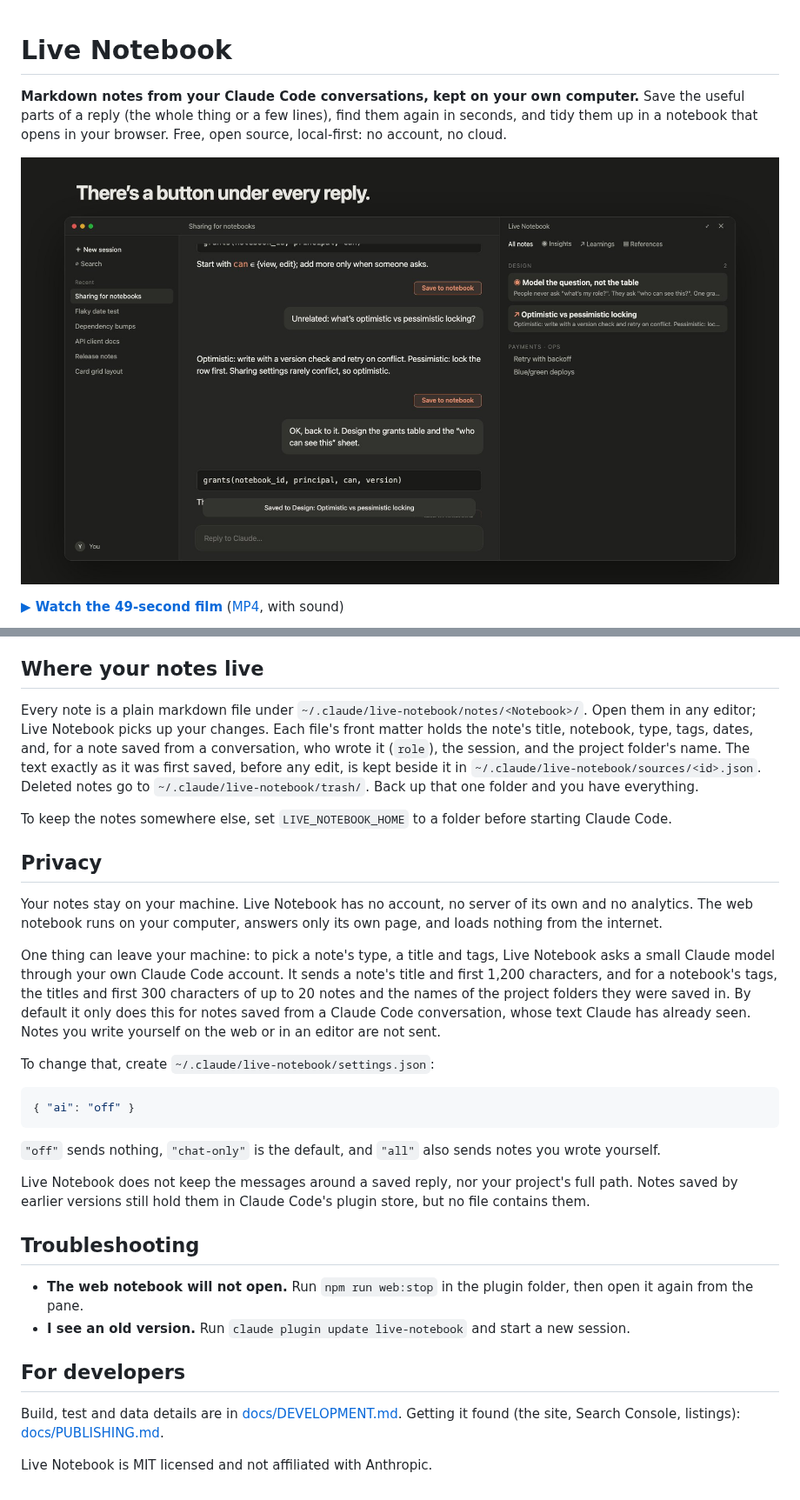
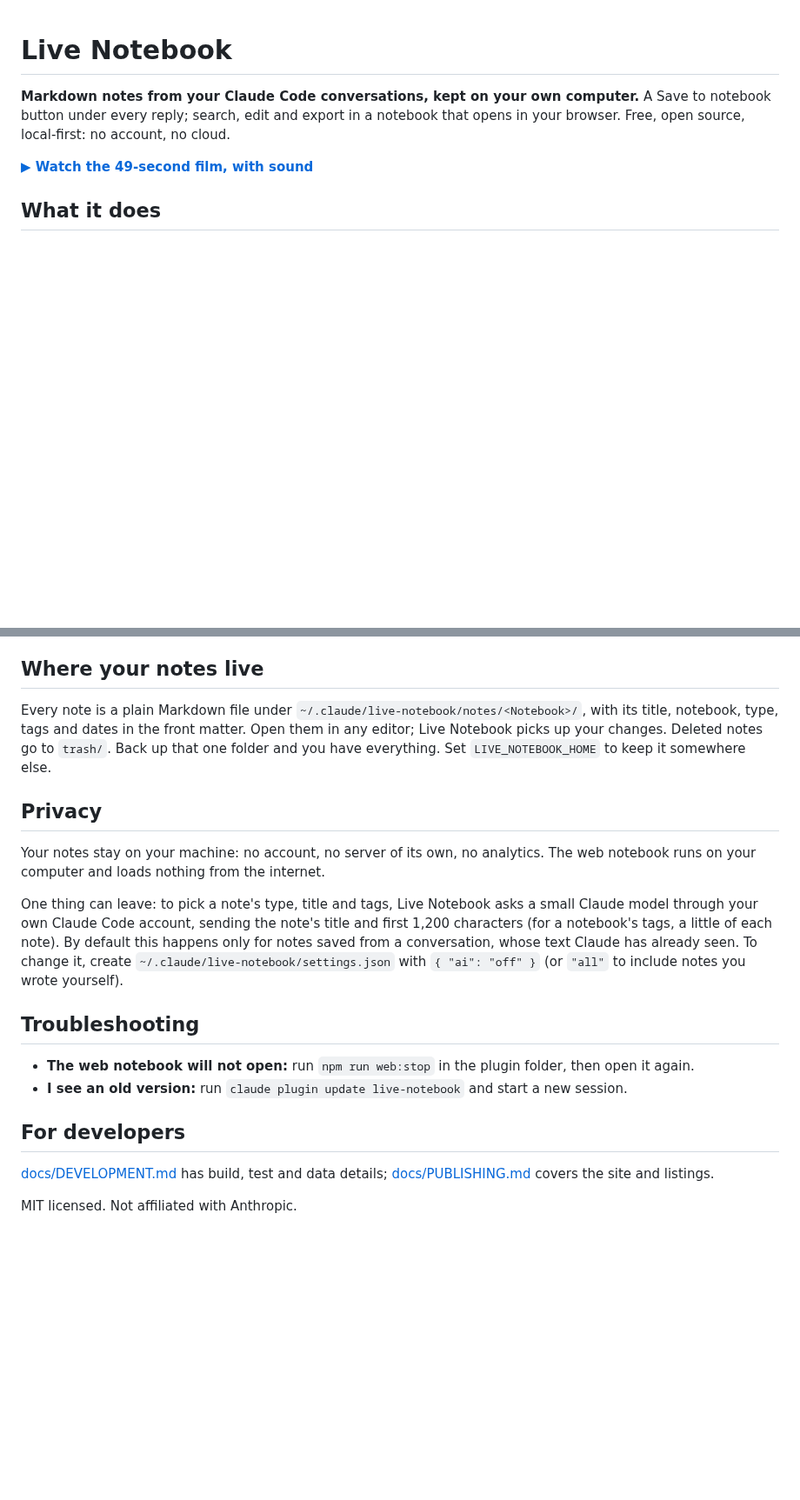
Before and after one commit to AmberWJL/live-claude-notebook, a Markdown page: README.md, 2 parts joined by grey strips. Shown at 87% size. GitHub-like rendering; blank space fills up the shorter version.

````diff
--- a/README.md
+++ b/README.md
@@ -1,8 +1,8 @@
 # Live Notebook
 
-**Markdown notes from your Claude Code conversations, kept on your own computer.** Save the useful parts of a reply (the whole thing or a few lines), find them again in seconds, and tidy them up in a notebook that opens in your browser. Free, open source, local-first: no account, no cloud.
+**Markdown notes from your Claude Code conversations, kept on your own computer.** A Save to notebook button under every reply; search, edit and export in a notebook that opens in your browser. Free, open source, local-first: no account, no cloud.
 
-[![Live Notebook in 49 seconds: in Claude Code desktop, a developer designs a feature with Claude; the Save to notebook button under a reply keeps an insight as a Markdown file, a side question's answer is buried by the chat and rescued the same way, and the notebook exports as a design doc](docs/media/live-notebook-poster.jpg)](https://amberwjl.github.io/live-claude-notebook/)
+**[▶ Watch the 49-second film, with sound](https://amberwjl.github.io/live-claude-notebook/)**
 
-**[▶ Watch the 49-second film](https://amberwjl.github.io/live-claude-notebook/)** ([MP4](docs/media/live-notebook.mp4), with sound)
+## What it does
 
@@ -92,57 +50,21 @@ On the web you can also:
 
 ## Where your notes live
 
-Every note is a plain markdown file under
-`~/.claude/live-notebook/notes/<Notebook>/`. Open them in any editor; Live
-Notebook picks up your changes. Each file's front matter holds the note's
-title, notebook, type, tags, dates, and, for a note saved from a
-conversation, who wrote it (`role`), the session, and the project folder's
-name. The text exactly as it was first saved, before any edit, is kept
-beside it in `~/.claude/live-notebook/sources/<id>.json`. Deleted notes go
-to `~/.claude/live-notebook/trash/`. Back up that one folder and you have
-everything.
-
-To keep the notes somewhere else, set `LIVE_NOTEBOOK_HOME` to a folder
-before starting Claude Code.
+Every note is a plain Markdown file under `~/.claude/live-notebook/notes/<Notebook>/`, with its title, notebook, type, tags and dates in the front matter. Open them in any editor; Live Notebook picks up your changes. Deleted notes go to `trash/`. Back up that one folder and you have everything. Set `LIVE_NOTEBOOK_HOME` to keep it somewhere else.
 
 ## Privacy
 
-Your notes stay on your machine. Live Notebook has no account, no server of
-its own and no analytics. The web notebook runs on your computer, answers
-only its own page, and loads nothing from the internet.
+Your notes stay on your machine: no account, no server of its own, no analytics. The web notebook runs on your computer and loads nothing from the internet.
 
-One thing can leave your machine: to pick a note's type, a title and tags,
-Live Notebook asks a small Claude model through your own Claude Code
-account. It sends a note's title and first 1,200 characters, and for a
-notebook's tags, the titles and first 300 characters of up to 20 notes and
-the names of the project folders they were saved in. By default it only
-does this for notes saved from a Claude Code conversation, whose text
-Claude has already seen. Notes you write yourself on the web or in an
-editor are not sent.
-
-To change that, create `~/.claude/live-notebook/settings.json`:
-
-```json
-{ "ai": "off" }
-```
-
-`"off"` sends nothing, `"chat-only"` is the default, and `"all"` also sends
-notes you wrote yourself.
-
-Live Notebook does not keep the messages around a saved reply, nor your
-project's full path. Notes saved by earlier versions still hold them in
-Claude Code's plugin store, but no file contains them.
+One thing can leave: to pick a note's type, title and tags, Live Notebook asks a small Claude model through your own Claude Code account, sending the note's title and first 1,200 characters (for a notebook's tags, a little of each note). By default this happens only for notes saved from a conversation, whose text Claude has already seen. To change it, create `~/.claude/live-notebook/settings.json` with `{ "ai": "off" }` (or `"all"` to include notes you wrote yourself).
 
 ## Troubleshooting
 
-- **The web notebook will not open.** Run `npm run web:stop` in the plugin
-  folder, then open it again from the pane.
-- **I see an old version.** Run `claude plugin update live-notebook` and
-  start a new session.
+- **The web notebook will not open:** run `npm run web:stop` in the plugin folder, then open it again.
+- **I see an old version:** run `claude plugin update live-notebook` and start a new session.
 
 ## For developers
 
-Build, test and data details are in [docs/DEVELOPMENT.md](docs/DEVELOPMENT.md).
-Getting it found (the site, Search Console, listings): [docs/PUBLISHING.md](docs/PUBLISHING.md).
+[docs/DEVELOPMENT.md](docs/DEVELOPMENT.md) has build, test and data details; [docs/PUBLISHING.md](docs/PUBLISHING.md) covers the site and listings.
 
-Live Notebook is MIT licensed and not affiliated with Anthropic.
+MIT licensed. Not affiliated with Anthropic.
````
Also changed, not shown: other parts of README.md (+31 -73 lines), docs/DEVELOPMENT.md (+1 -0 lines), docs/gifs/03-rescue.gif (added), docs/gifs/05-yours.gif (added), 6 other files.
